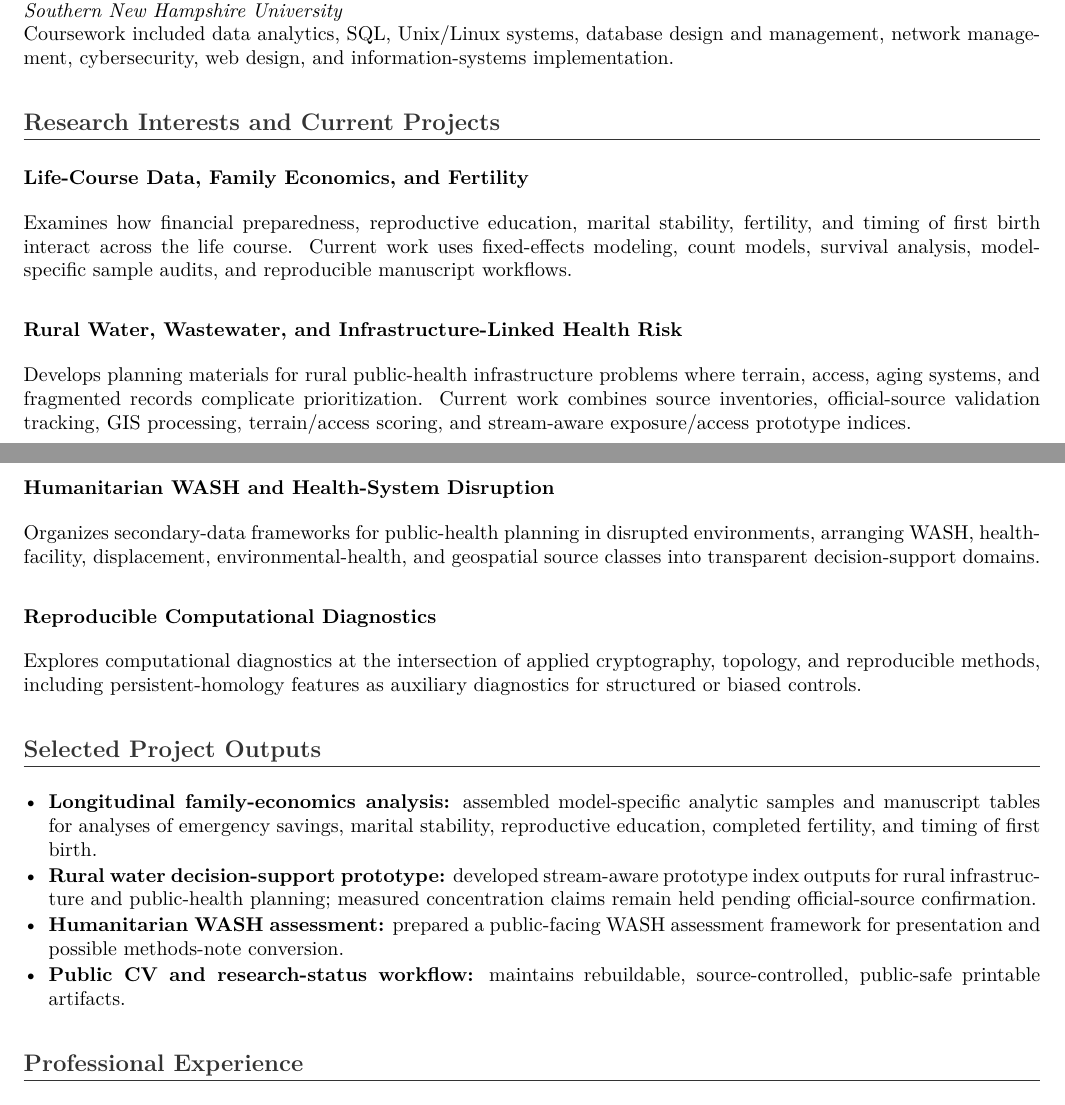
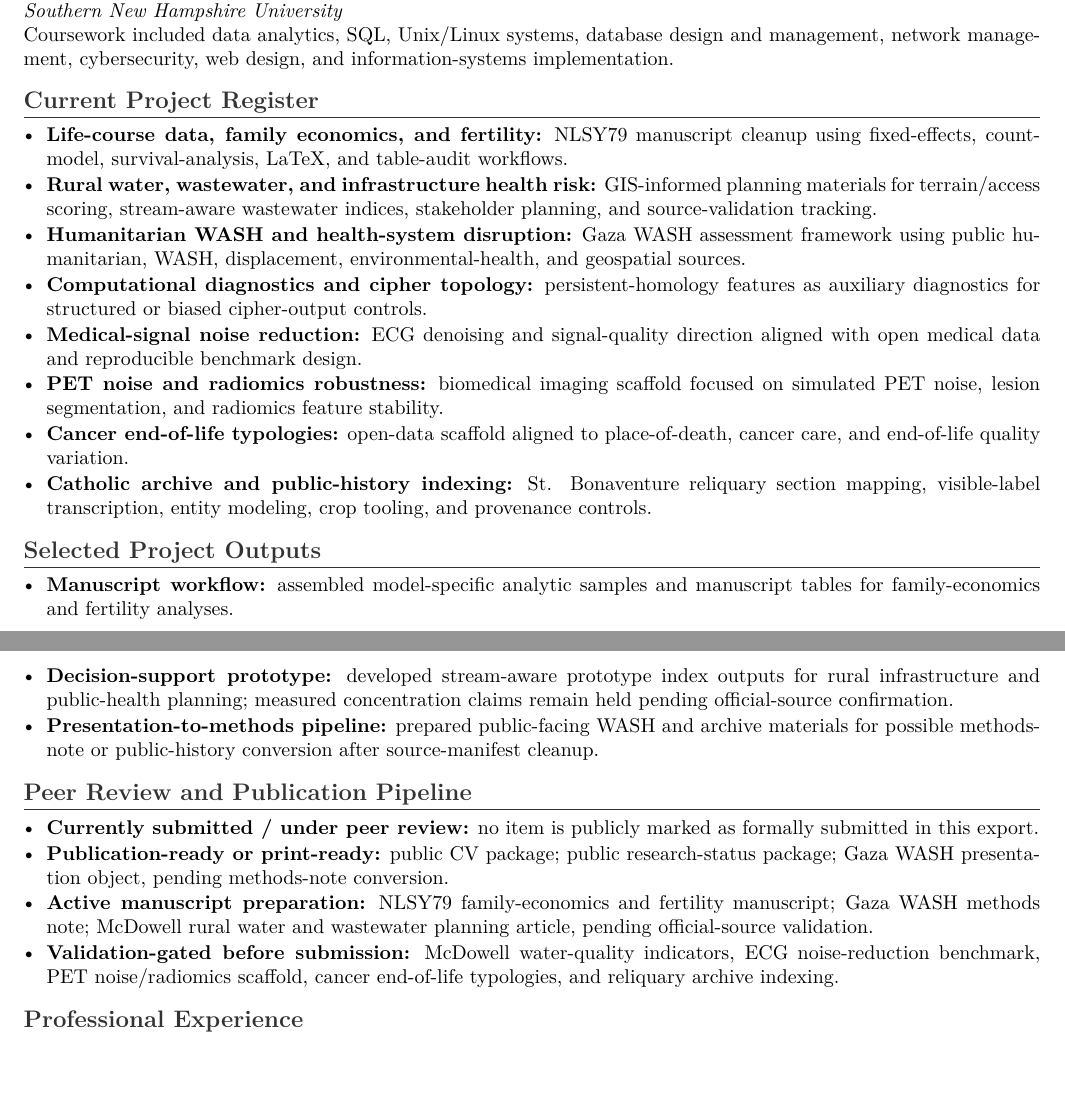
Before and after one commit to pskeffington/CV-Public-Facing, a LaTeX CV (cv/public_upload_cv.tex): two parts of pages 1 and 2 of 2, joined at a grey line, cut so that both start at the same text, the shorter picture padded with empty space. Compiled offline with pdfLaTeX.

Commit message:
Add publication pipeline to index-safe CV

```diff
--- a/cv/public_upload_cv.tex
+++ b/cv/public_upload_cv.tex
@@ -11,10 +11,12 @@
 
 \definecolor{sectiongray}{gray}{0.20}
 \setlength{\parindent}{0pt}
-\setlength{\parskip}{4pt}
-\setlist[itemize]{leftmargin=1.25em, topsep=2pt, itemsep=1pt, parsep=0pt}
+\setlength{\parskip}{3pt}
+\setlist[itemize]{leftmargin=1.15em, topsep=2pt, itemsep=1pt, parsep=0pt}
 \titleformat{\section}{\large\bfseries\color{sectiongray}}{}{0em}{}[\titlerule]
 \titleformat{\subsection}{\normalsize\bfseries}{}{0em}{}
+\titlespacing*{\section}{0pt}{5pt}{2pt}
+\titlespacing*{\subsection}{0pt}{3pt}{1pt}
 
 \newcommand{\cvdate}[1]{\hfill {\small #1}}
 \newcommand{\cvrole}[2]{\textbf{#1}\cvdate{#2}\\}
@@ -54,26 +56,8 @@ Coursework included calculus, applied statistics, regression analysis, cryptolog
 \cvplace{Southern New Hampshire University}
 Coursework included data analytics, SQL, Unix/Linux systems, database design and management, network management, cybersecurity, web design, and information-systems implementation.
 
-\section*{Research Interests and Current Projects}
-\subsection*{Life-Course Data, Family Economics, and Fertility}
-Examines how financial preparedness, reproductive education, marital stability, fertility, and timing of first birth interact across the life course. Current work uses fixed-effects modeling, count models, survival analysis, model-specific sample audits, and reproducible manuscript workflows.
-
-\subsection*{Rural Water, Wastewater, and Infrastructure-Linked Health Risk}
-Develops planning materials for rural public-health infrastructure problems where terrain, access, aging systems, and fragmented records complicate prioritization. Current work combines source inventories, official-source validation tracking, GIS processing, terrain/access scoring, and stream-aware exposure/access prototype indices.
-
-\subsection*{Humanitarian WASH and Health-System Disruption}
-Organizes secondary-data frameworks for public-health planning in disrupted environments, arranging WASH, health-facility, displacement, environmental-health, and geospatial source classes into transparent decision-support domains.
-
-\subsection*{Reproducible Computational Diagnostics}
-Explores computational diagnostics at the intersection of applied cryptography, topology, and reproducible methods, including persistent-homology features as auxiliary diagnostics for structured or biased controls.
-
-\section*{Selected Project Outputs}
-\begin{itemize}
-    \item \textbf{Longitudinal family-economics analysis:} assembled model-specific analytic samples and manuscript tables for analyses of emergency savings, marital stability, reproductive education, completed fertility, and timing of first birth.
-    \item \textbf{Rural water decision-support prototype:} developed stream-aware prototype index outputs for rural infrastructure and public-health planning; measured concentration claims remain held pending official-source confirmation.
-    \item \textbf{Humanitarian WASH assessment:} prepared a public-facing WASH assessment framework for presentation and possible methods-note conversion.
-    \item \textbf{Public CV and research-status workflow:} maintains rebuildable, source-controlled, public-safe printable artifacts.
-\end{itemize}
+\input{current_projects_public}
+\input{publication_pipeline_public}
 
 \section*{Professional Experience}
 \cvrole{Regional Disaster Dispatcher}{2020--2022}
```
Also changed, not shown: cv/public_upload_cv.tex (2 more changed lines).
